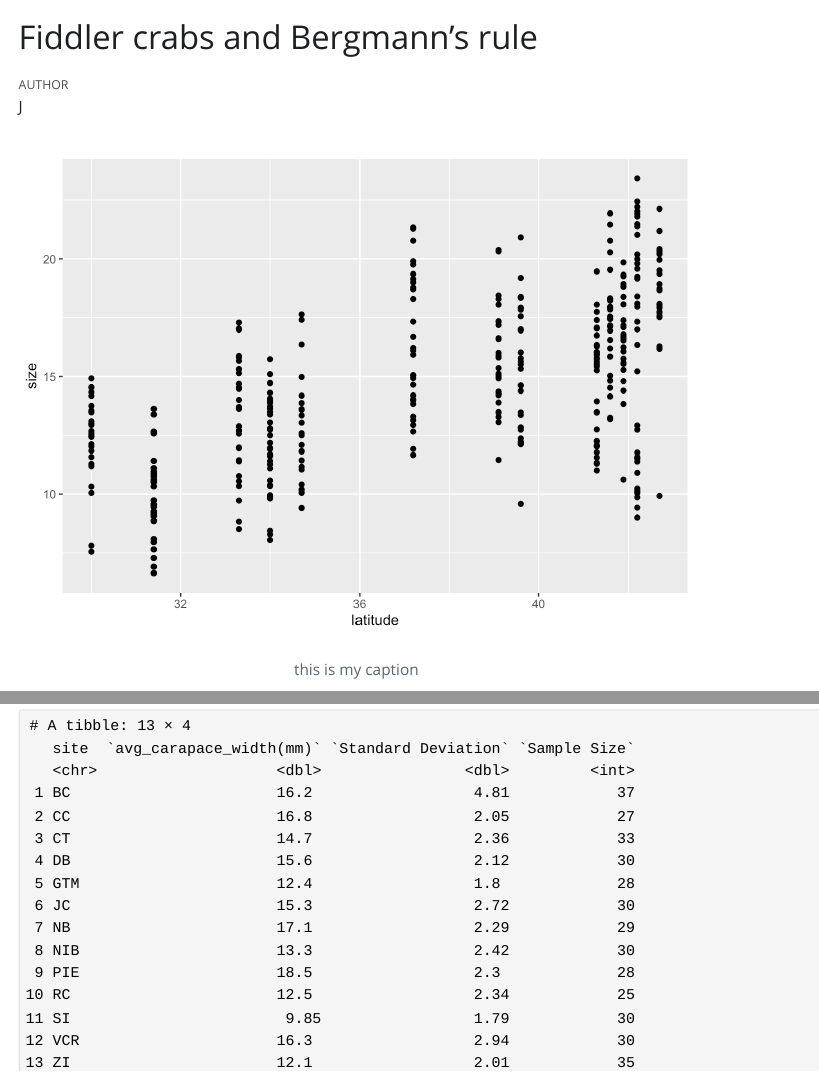
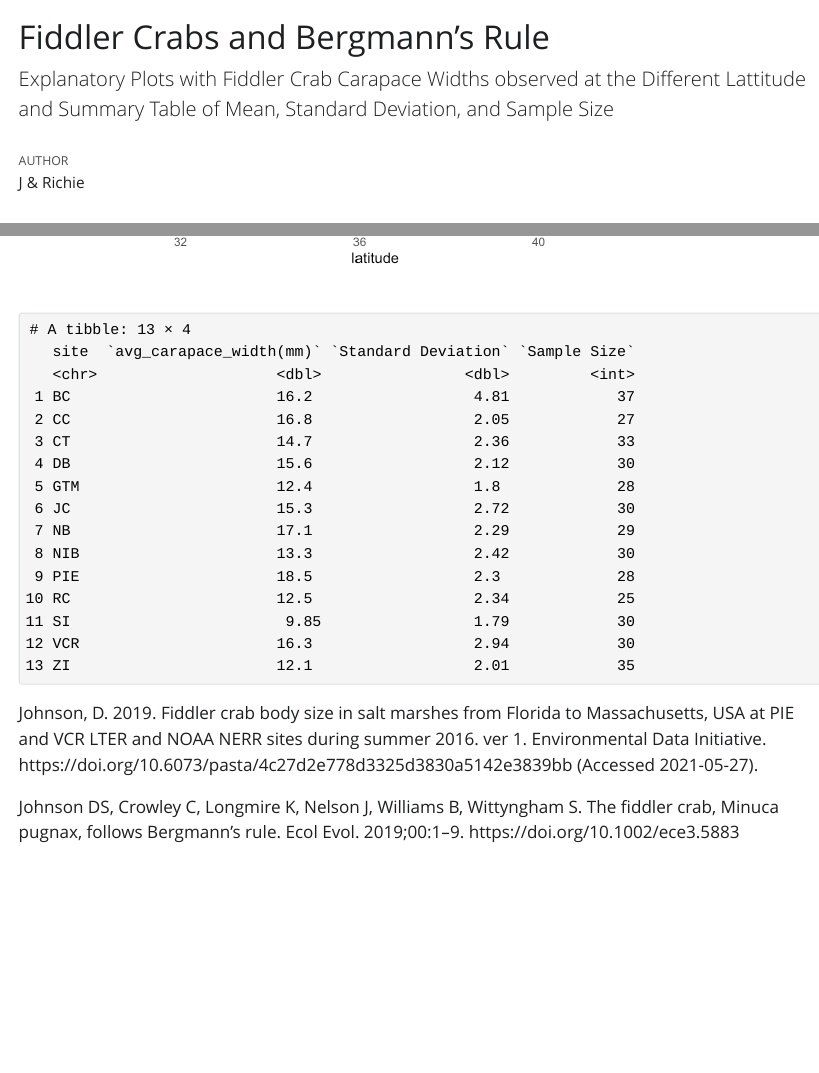
Before and after one commit to jwonyk/fiddler-crab-sizes-jwonyk, a Quarto document (fiddler-crab-sizes.qmd): the page in a window 1100 px wide, from its top, and a second part further down, joined at a grey line. The pictures show the output file fiddler-crab-sizes.html that the author committed with the source, opened offline; Quarto's library style sheets are replaced by a plain one without menus.

Commit message:
final part finished

````diff
--- a/fiddler-crab-sizes.qmd
+++ b/fiddler-crab-sizes.qmd
@@ -1,6 +1,7 @@
 ---
-title: "Fiddler crabs and Bergmann’s rule"
-author: "J"
+title: "Fiddler Crabs and Bergmann’s Rule"
+subtitle: "Explanatory Plots with Fiddler Crab Carapace Widths observed at the Different Lattitude and Summary Table of Mean, Standard Deviation, and Sample Size"
+author: "J & Richie"
 format: html
 execute:
   echo: false
@@ -18,8 +19,6 @@
 ```
 
 ```{r}
-#| fig-cap: "this is my caption"
-
 crab_data <- pie_crab %>%
   group_by(site) %>%
   summarise(mean = round(mean(size, na.rm = TRUE), 2),
@@ -36,3 +35,7 @@
 
 crab_data
 ```
+
+Johnson, D. 2019. Fiddler crab body size in salt marshes from Florida to Massachusetts, USA at PIE and VCR LTER and NOAA NERR sites during summer 2016. ver 1. Environmental Data Initiative. https://doi.org/10.6073/pasta/4c27d2e778d3325d3830a5142e3839bb (Accessed 2021-05-27).
+
+Johnson DS, Crowley C, Longmire K, Nelson J, Williams B, Wittyngham S. The fiddler crab, Minuca pugnax, follows Bergmann’s rule. Ecol Evol. 2019;00:1–9. https://doi.org/10.1002/ece3.5883
````
Also changed, not shown: fiddler-crab-sizes.html.
